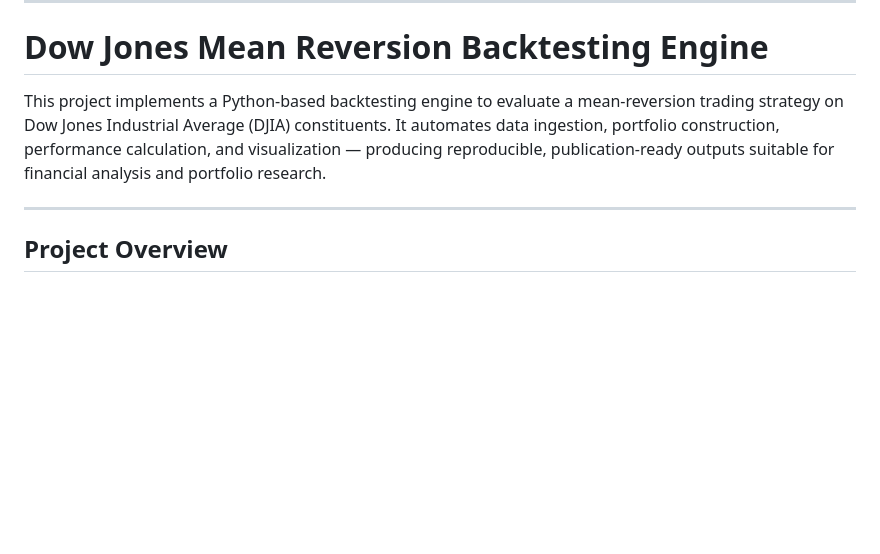
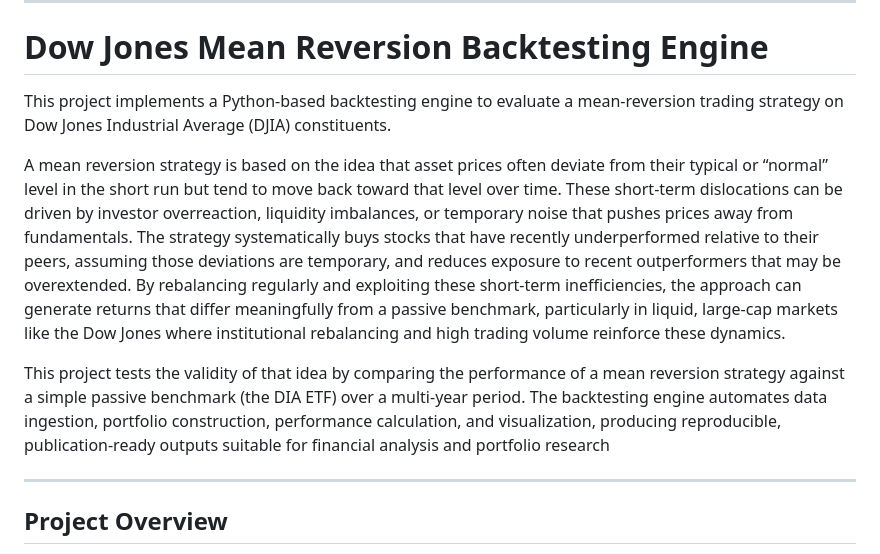
Before and after one commit to CL0110/stock_mean_reversion_backtesting, a Markdown page: README.md, the part around the change. GitHub-like rendering; blank space fills up the shorter version.

```diff
--- a/README.md
+++ b/README.md
@@ -4,7 +4,12 @@
 
 #  **Dow Jones Mean Reversion Backtesting Engine**
 
-This project implements a Python-based backtesting engine to evaluate a mean‑reversion trading strategy on Dow Jones Industrial Average (DJIA) constituents. It automates data ingestion, portfolio construction, performance calculation, and visualization — producing reproducible, publication‑ready outputs suitable for financial analysis and portfolio research.
+This project implements a Python-based backtesting engine to evaluate a mean‑reversion trading strategy on Dow Jones Industrial Average (DJIA) constituents.
+
+A mean reversion strategy is based on the idea that asset prices often deviate from their typical or “normal” level in the short run but tend to move back toward that level over time. These short‑term dislocations can be driven by investor overreaction, liquidity imbalances, or temporary noise that pushes prices away from fundamentals. The strategy systematically buys stocks that have recently underperformed relative to their peers, assuming those deviations are temporary, and reduces exposure to recent outperformers that may be overextended. By rebalancing regularly and exploiting these short‑term inefficiencies, the approach can generate returns that differ meaningfully from a passive benchmark, particularly in liquid, large‑cap markets like the Dow Jones where institutional rebalancing and high trading volume reinforce these dynamics.
+
+This project tests the validity of that idea by comparing the performance of a mean reversion strategy against a simple passive benchmark (the DIA ETF) over a multi‑year period. The backtesting engine automates data ingestion, portfolio construction, performance calculation, and visualization, producing reproducible, publication‑ready outputs suitable for financial analysis and portfolio research
+
 
 ---
 
```
